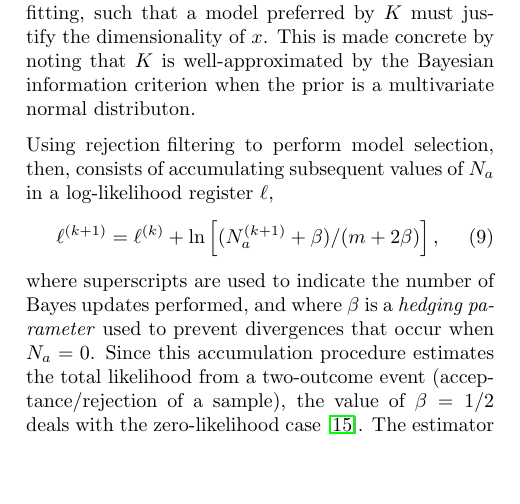
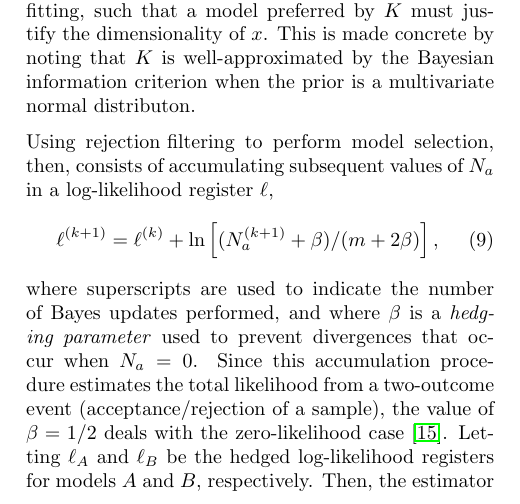
Before and after one commit to nathanwiebe2000/CREJAISTATS, a LaTeX paper (RejS-8.tex): part of one column of page 4 of 12 before the commit and part of one column of page 4 of 13 after it, cut so that both start at the same text, the shorter picture padded with empty space. Compiled offline with pdfLaTeX.

Commit message:
Fixed missing \\ell_A,B defns.

```diff
--- a/RejS-8.tex
+++ b/RejS-8.tex
@@ -485,7 +485,8 @@ and where $\beta$ is a \emph{hedging parameter} used to prevent
 divergences that occur when $N_a = 0$. Since this accumulation procedure
 estimates the total likelihood from a two-outcome event
 (acceptance/rejection of a sample), the value of $\beta = 1 / 2$ deals with the zero-likelihood case~\cite{ferrie_estimating_2012}.
-The estimator $\hat{K} = e^{\ell_B} / e^{\ell_A}$ resulting from this hedging procedure
+Letting $\ell_A$ and $\ell_B$ be the hedged log-likelihood registers for models $A$ and $B$,
+respectively. Then, the estimator $\hat{K} = e^{\ell_B} / e^{\ell_A}$ resulting from this hedging procedure
 is thus an asymtotically-unbiased estimator for $K$ that has well-defined
 confidence intervals \cite{cho_approximate_2013}.
 
```
